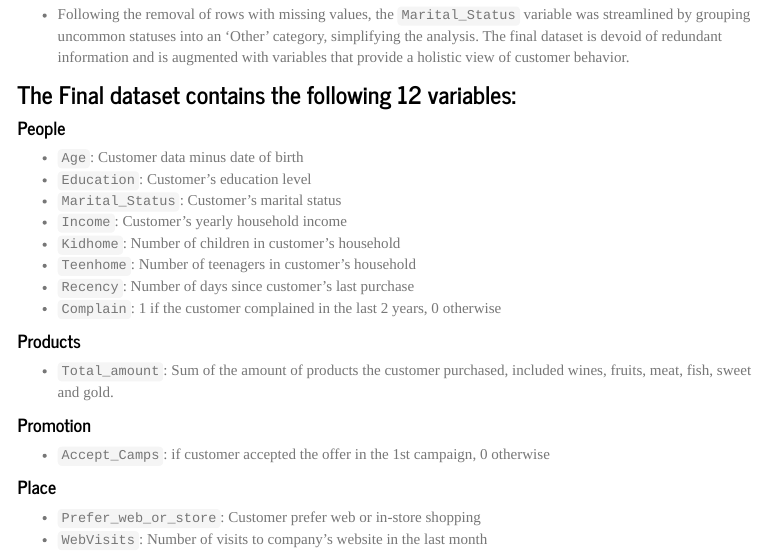
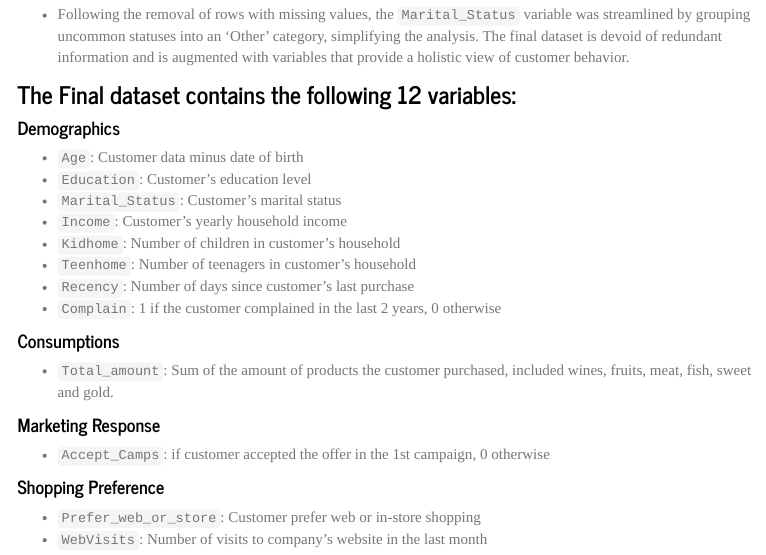
Before and after one commit to marketingllyz/marketingllyz.github.io, an R Markdown document (data.Rmd): the page in a window 1100 px wide, from 500 px down. The pictures show the output file data.html that the author committed with the source, opened offline; library style sheets and scripts come from the installed R packages; menus at the side of the page are left out.

Commit message:
Data page update

```diff
--- a/data.Rmd
+++ b/data.Rmd
@@ -32,7 +31,7 @@ knitr::opts_chunk$set(echo = TRUE)
 
 ### The Final dataset contains the following 12 variables:
 
-#### People
+#### Demographics
 
 - `Age`: Customer data minus date of birth
 - `Education`: Customer's education level
@@ -44,16 +43,16 @@ knitr::opts_chunk$set(echo = TRUE)
 - `Complain`: 1 if the customer complained in the last 2 years, 0 otherwise
 
 
-#### Products
+#### Consumptions
 
 - `Total_amount`: Sum of the amount of products the customer purchased, included wines, fruits, meat, fish, sweet and gold.
 
 
-#### Promotion
+#### Marketing Response
 
 - `Accept_Camps`: if customer accepted the offer in the 1st campaign, 0 otherwise
 
-#### Place
+#### Shopping Preference
 
 - `Prefer_web_or_store`: Customer prefer web or in-store shopping
 - `WebVisits`: Number of visits to company’s website in the last month
```
Also changed, not shown: data.html, data.Rmd (1 more changed lines).
